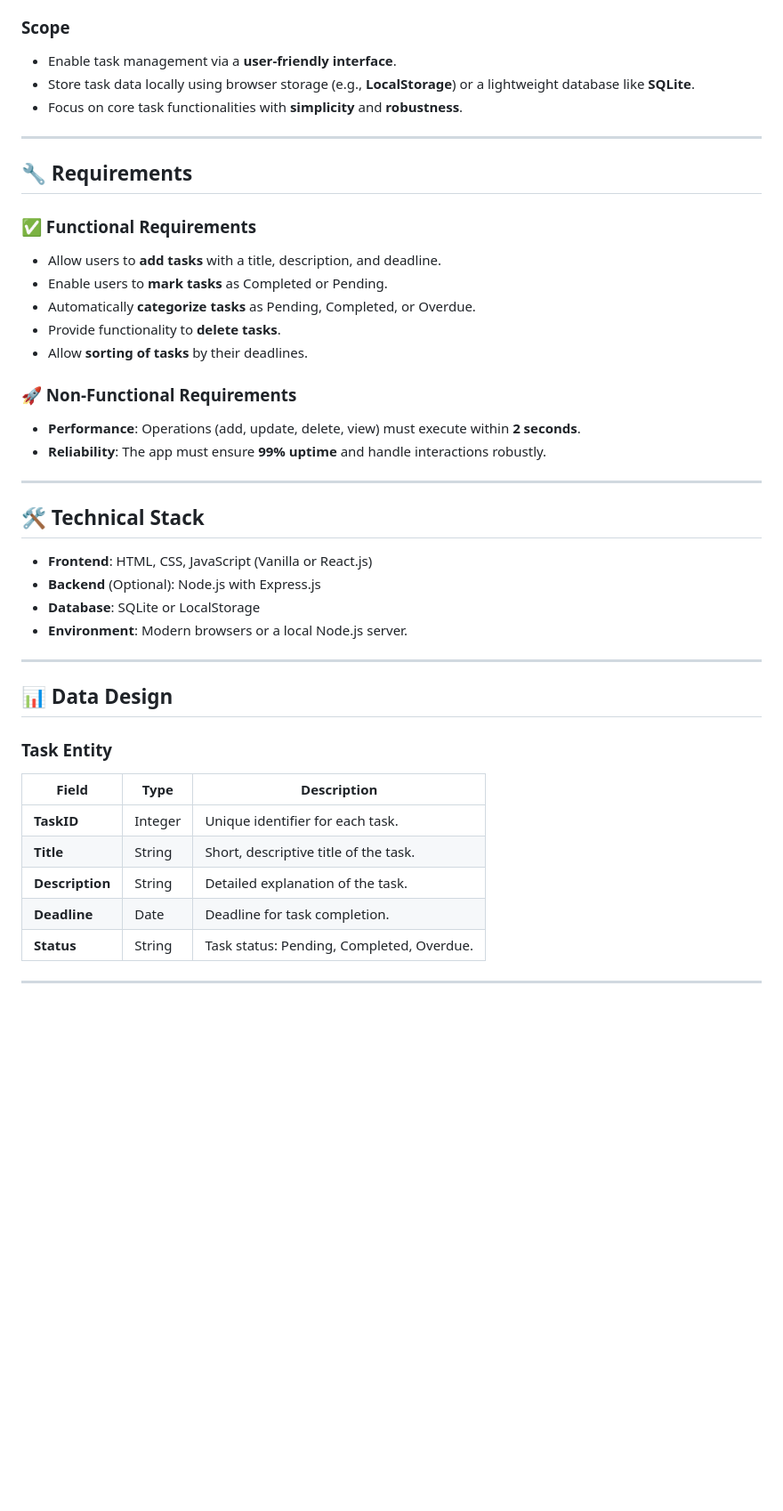
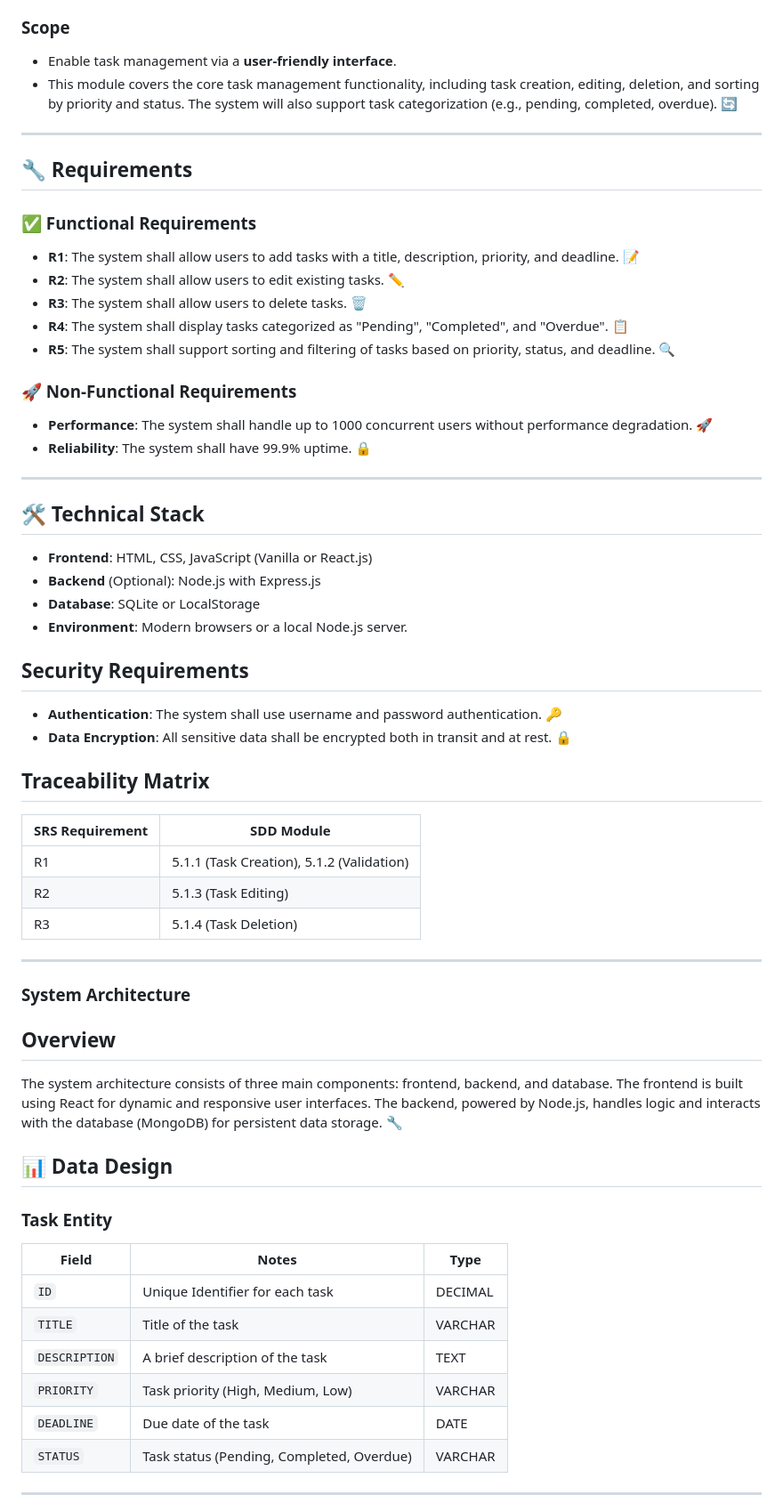
Before and after one commit to nishkarmanjit/Task-Organizer-Project, a Markdown page: README.md, the part around one of its changes. Shown at 89% size. Drawn GitHub-style; blank space fills up the shorter version.

```diff
--- a/README.md
+++ b/README.md
@@ -31,23 +32,22 @@ This document provides an overview of the high-level requirements and architectu
 
 ### Scope
 - Enable task management via a **user-friendly interface**.
-- Store task data locally using browser storage (e.g., **LocalStorage**) or a lightweight database like **SQLite**.
-- Focus on core task functionalities with **simplicity** and **robustness**.
+- This module covers the core task management functionality, including task creation, editing, deletion, and sorting by priority and status. The system will also support task categorization (e.g., pending, completed, overdue). 🔄
 
 ---
 
 ## 🔧 Requirements
 
 ### ✅ Functional Requirements
-- Allow users to **add tasks** with a title, description, and deadline.
-- Enable users to **mark tasks** as Completed or Pending.
-- Automatically **categorize tasks** as Pending, Completed, or Overdue.
-- Provide functionality to **delete tasks**.
-- Allow **sorting of tasks** by their deadlines.
+- **R1**: The system shall allow users to add tasks with a title, description, priority, and deadline. 📝
+- **R2**: The system shall allow users to edit existing tasks. ✏️
+- **R3**: The system shall allow users to delete tasks. 🗑️
+- **R4**: The system shall display tasks categorized as "Pending", "Completed", and "Overdue". 📋
+- **R5**: The system shall support sorting and filtering of tasks based on priority, status, and deadline. 🔍
 
 ### 🚀 Non-Functional Requirements
-- **Performance**: Operations (add, update, delete, view) must execute within **2 seconds**.
-- **Reliability**: The app must ensure **99% uptime** and handle interactions robustly.
+- **Performance**: The system shall handle up to 1000 concurrent users without performance degradation. 🚀
+- **Reliability**: The system shall have 99.9% uptime. 🔒
 
 ---
 
@@ -57,17 +57,33 @@ This document provides an overview of the high-level requirements and architectu
 - **Database**: SQLite or LocalStorage
 - **Environment**: Modern browsers or a local Node.js server.
 
+## Security Requirements
+- **Authentication**: The system shall use username and password authentication. 🔑
+- **Data Encryption**: All sensitive data shall be encrypted both in transit and at rest. 🔒
+
+## Traceability Matrix
+| SRS Requirement | SDD Module |
+|-----------------|------------|
+| R1              | 5.1.1 (Task Creation), 5.1.2 (Validation) |
+| R2              | 5.1.3 (Task Editing) |
+| R3              | 5.1.4 (Task Deletion) |
 ---
+
+### System Architecture
+
+## Overview
+The system architecture consists of three main components: frontend, backend, and database. The frontend is built using React for dynamic and responsive user interfaces. The backend, powered by Node.js, handles logic and interacts with the database (MongoDB) for persistent data storage. 🔧
 
 ## 📊 Data Design
 
 ### Task Entity
-| Field        | Type    | Description                            |
-|--------------|---------|----------------------------------------|
-| **TaskID**   | Integer | Unique identifier for each task.       |
-| **Title**    | String  | Short, descriptive title of the task.  |
-| **Description** | String | Detailed explanation of the task.    |
-| **Deadline** | Date    | Deadline for task completion.          |
-| **Status**   | String  | Task status: Pending, Completed, Overdue. |
+| Field      | Notes                                      | Type     |
+|------------|--------------------------------------------|----------|
+| `ID`       | Unique Identifier for each task           | DECIMAL  |
+| `TITLE`    | Title of the task                         | VARCHAR  |
+| `DESCRIPTION` | A brief description of the task         | TEXT     |
+| `PRIORITY` | Task priority (High, Medium, Low)         | VARCHAR  |
+| `DEADLINE` | Due date of the task                      | DATE     |
+| `STATUS`   | Task status (Pending, Completed, Overdue) | VARCHAR  |
 
 ---
```
Also changed, not shown: other parts of README.md (+59 -2 lines).
